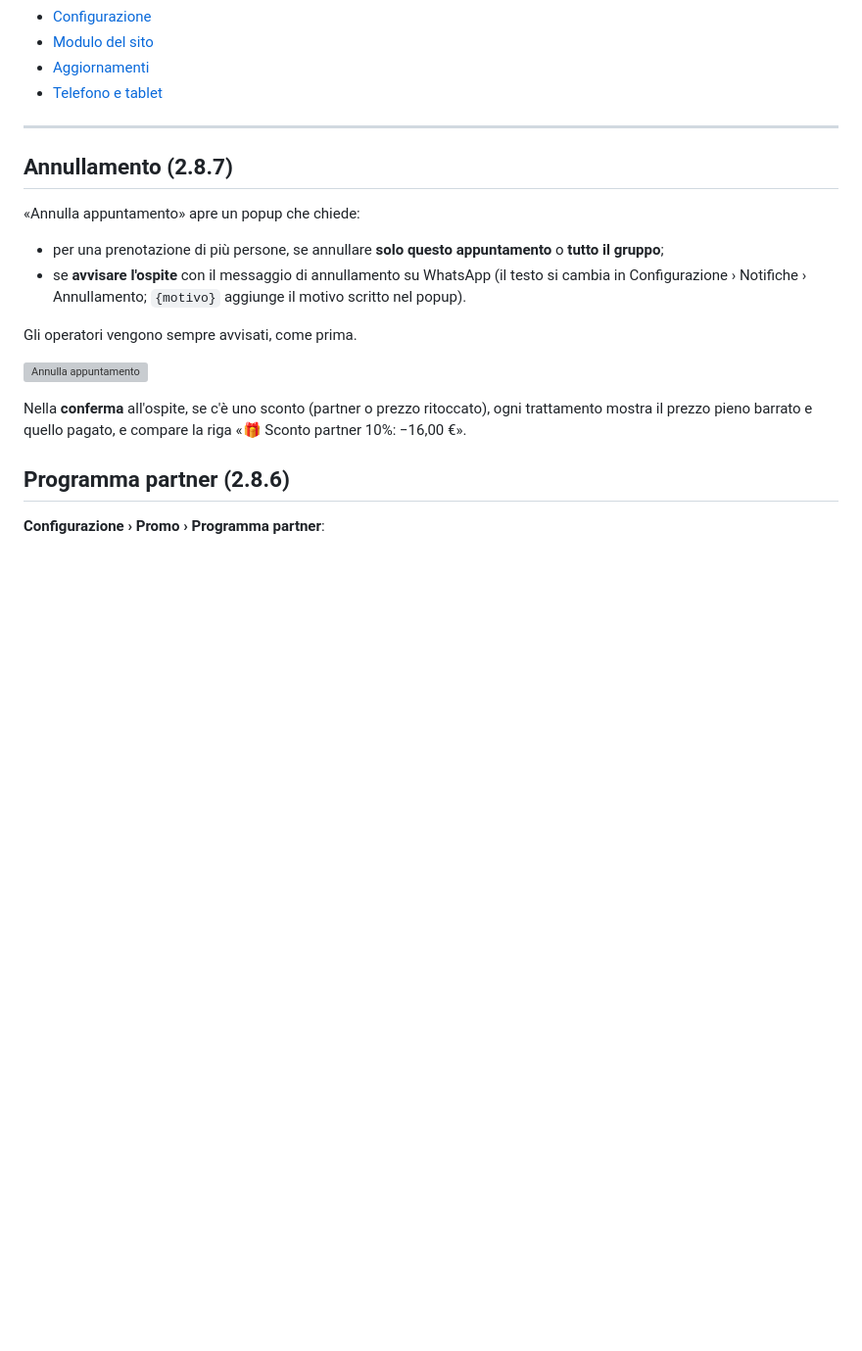
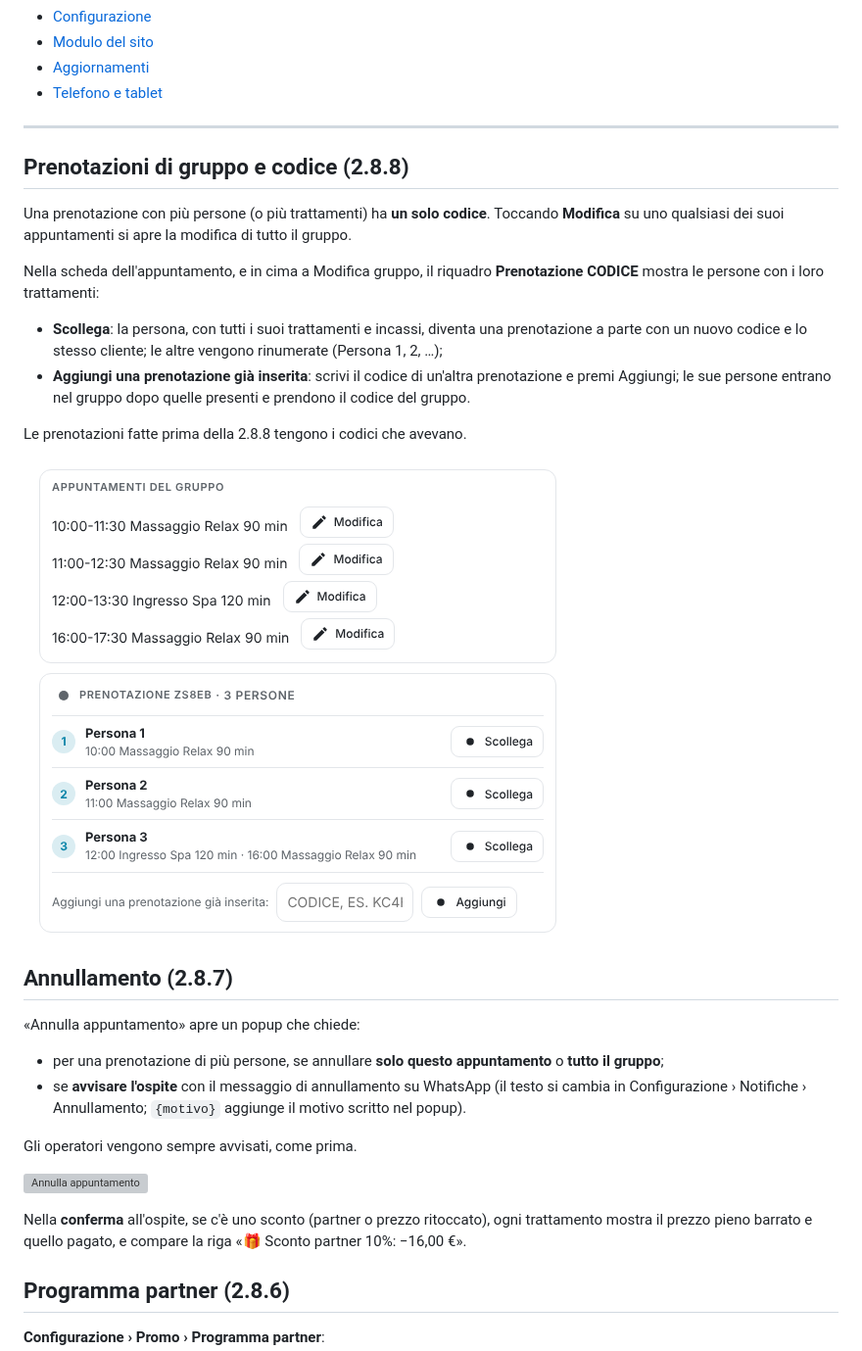
Before and after one commit to stepsolar/ha-spa-booking, a Markdown page: docs/GUIDA.md, the part around one of its changes. Shown at 98% size. Drawn GitHub-style; pictures changed too: docs/anteprime/71-gruppo-codice.png (added); blank space fills up the shorter version; grey boxes are pictures that could not be loaded.

```diff
--- a/docs/GUIDA.md
+++ b/docs/GUIDA.md
@@ -32,6 +32,26 @@ in Impostazioni › Aspetto).
 
 
 
+
+## Prenotazioni di gruppo e codice (2.8.8)
+
+Una prenotazione con più persone (o più trattamenti) ha **un solo codice**.
+Toccando **Modifica** su uno qualsiasi dei suoi appuntamenti si apre la
+modifica di tutto il gruppo.
+
+Nella scheda dell'appuntamento, e in cima a Modifica gruppo, il riquadro
+**Prenotazione CODICE** mostra le persone con i loro trattamenti:
+
+- **Scollega**: la persona, con tutti i suoi trattamenti e incassi, diventa
+  una prenotazione a parte con un nuovo codice e lo stesso cliente; le altre
+  vengono rinumerate (Persona 1, 2, …);
+- **Aggiungi una prenotazione già inserita**: scrivi il codice di un'altra
+  prenotazione e premi Aggiungi; le sue persone entrano nel gruppo dopo
+  quelle presenti e prendono il codice del gruppo.
+
+Le prenotazioni fatte prima della 2.8.8 tengono i codici che avevano.
+
+![Prenotazione di gruppo](anteprime/71-gruppo-codice.png)
 
 ## Annullamento (2.8.7)
 
```
Also changed, not shown: other parts of docs/GUIDA.md (+1 -1 lines), README.md (+10 -0 lines), 6 other files.
